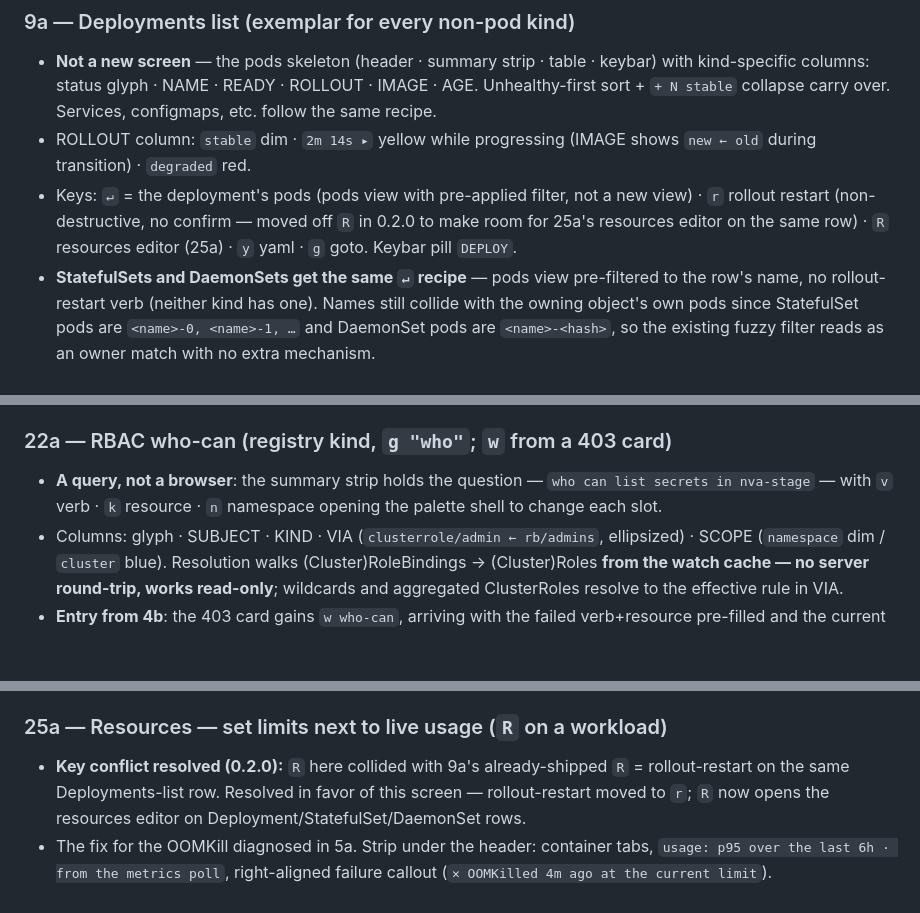
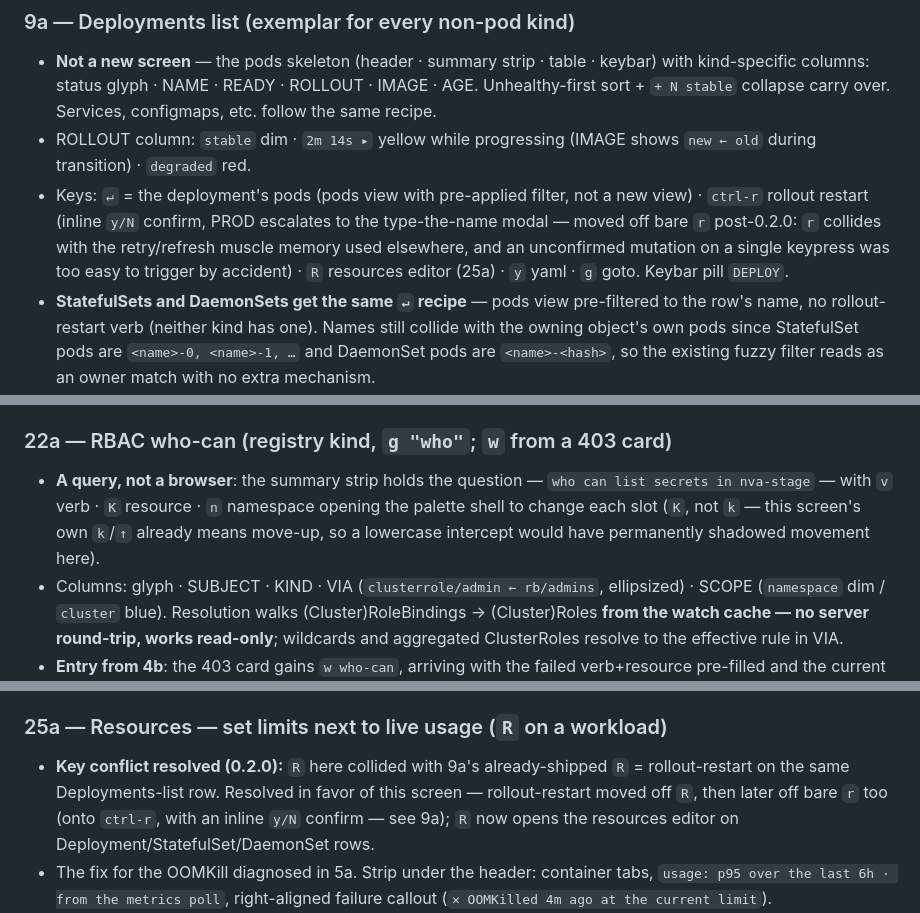
Before and after one commit to kute-dev/kute, a Markdown page: docs/design/README.md, 3 parts joined by grey strips. Drawn GitHub-style; blank space fills up the shorter version.

```diff
--- a/docs/design/README.md
+++ b/docs/design/README.md
@@ -128,7 +128,7 @@ The file in this bundle (`Kute Spec.dc.html`, plus its runtime `support.js`) is
 ### 9a — Deployments list (exemplar for every non-pod kind)
 - **Not a new screen** — the pods skeleton (header · summary strip · table · keybar) with kind-specific columns: status glyph · NAME · READY · ROLLOUT · IMAGE · AGE. Unhealthy-first sort + `+ N stable` collapse carry over. Services, configmaps, etc. follow the same recipe.
 - ROLLOUT column: `stable` dim · `2m 14s ▸` yellow while progressing (IMAGE shows `new ← old` during transition) · `degraded` red.
-- Keys: `↵` = the deployment's pods (pods view with pre-applied filter, not a new view) · `r` rollout restart (non-destructive, no confirm — moved off `R` in 0.2.0 to make room for 25a's resources editor on the same row) · `R` resources editor (25a) · `y` yaml · `g` goto. Keybar pill `DEPLOY`.
+- Keys: `↵` = the deployment's pods (pods view with pre-applied filter, not a new view) · `ctrl-r` rollout restart (inline `y/N` confirm, PROD escalates to the type-the-name modal — moved off bare `r` post-0.2.0: `r` collides with the retry/refresh muscle memory used elsewhere, and an unconfirmed mutation on a single keypress was too easy to trigger by accident) · `R` resources editor (25a) · `y` yaml · `g` goto. Keybar pill `DEPLOY`.
 - **StatefulSets and DaemonSets get the same `↵` recipe** — pods view pre-filtered to the row's name, no rollout-restart verb (neither kind has one). Names still collide with the owning object's own pods since StatefulSet pods are `<name>-0, <name>-1, …` and DaemonSet pods are `<name>-<hash>`, so the existing fuzzy filter reads as an owner match with no extra mechanism.
 
 ### 9b — Events view (`e`)
@@ -275,7 +275,7 @@ The file in this bundle (`Kute Spec.dc.html`, plus its runtime `support.js`) is
 - `y` copies the decoded value of the cursor key (the only plaintext export); `Y` full-YAML copy keeps values base64. Multiline values expand to an indented block with the fold idiom. Keybar pill `SECRET`.
 
 ### 22a — RBAC who-can (registry kind, `g "who"`; `w` from a 403 card)
-- **A query, not a browser**: the summary strip holds the question — `who can list secrets in nva-stage` — with `v` verb · `k` resource · `n` namespace opening the palette shell to change each slot.
+- **A query, not a browser**: the summary strip holds the question — `who can list secrets in nva-stage` — with `v` verb · `K` resource · `n` namespace opening the palette shell to change each slot (`K`, not `k` — this screen's own `k`/`↑` already means move-up, so a lowercase intercept would have permanently shadowed movement here).
 - Columns: glyph · SUBJECT · KIND · VIA (`clusterrole/admin ← rb/admins`, ellipsized) · SCOPE (`namespace` dim / `cluster` blue). Resolution walks (Cluster)RoleBindings → (Cluster)Roles **from the watch cache — no server round-trip, works read-only**; wildcards and aggregated ClusterRoles resolve to the effective rule in VIA.
 - **Entry from 4b**: the 403 card gains `w who-can`, arriving with the failed verb+resource pre-filled and the current user pinned as a red `✕` row whose VIA explains the closest miss (`role/viewer grants get, list on pods — not secrets`).
 - `same as` strip shows the equivalent `kubectl auth can-i` (10a's idiom). `↵` opens the binding's YAML — the answer is always inspectable. Keybar pill `WHO CAN`.
@@ -304,7 +304,7 @@ The file in this bundle (`Kute Spec.dc.html`, plus its runtime `support.js`) is
 - Keys: `↵ apply · ↑↓ pick from history · ↹ container · ctrl-u full ref · esc cancel`; footer points to 9a to watch the rollout. PROD contexts get the inline y/N on apply, per 8b's tiering. Keybar pill `SET IMAGE`.
 
 ### 25a — Resources — set limits next to live usage (`R` on a workload)
-- **Key conflict resolved (0.2.0):** `R` here collided with 9a's already-shipped `R` = rollout-restart on the same Deployments-list row. Resolved in favor of this screen — rollout-restart moved to `r`; `R` now opens the resources editor on Deployment/StatefulSet/DaemonSet rows.
+- **Key conflict resolved (0.2.0):** `R` here collided with 9a's already-shipped `R` = rollout-restart on the same Deployments-list row. Resolved in favor of this screen — rollout-restart moved off `R`, then later off bare `r` too (onto `ctrl-r`, with an inline `y/N` confirm — see 9a); `R` now opens the resources editor on Deployment/StatefulSet/DaemonSet rows.
 - The fix for the OOMKill diagnosed in 5a. Strip under the header: container tabs, `usage: p95 over the last 6h · from the metrics poll`, right-aligned failure callout (`✕ OOMKilled 4m ago at the current limit`).
 - Table: FIELD · CURRENT · NEW · P95 USAGE, rows for cpu/mem request and limit. Each field's usage renders as a mini bar sourced from the metrics poll — the mem-limit row shows the bar pinned at capacity with the OOMKill context, so the new value is a decision, not a guess. No metrics → USAGE column reads `metrics unavailable` dim, editor still works.
 - Typing replaces the selected field's value; `+/−` nudges by unit steps (64Mi / 50m). Values parse as k8s quantities — an invalid quantity underlines red inline and blocks `↵`, never a modal (same inline-error idiom as 17a).
```
Also changed, not shown: other parts of docs/design/README.md (+3 -3 lines), CLAUDE.md (+4 -4 lines).
